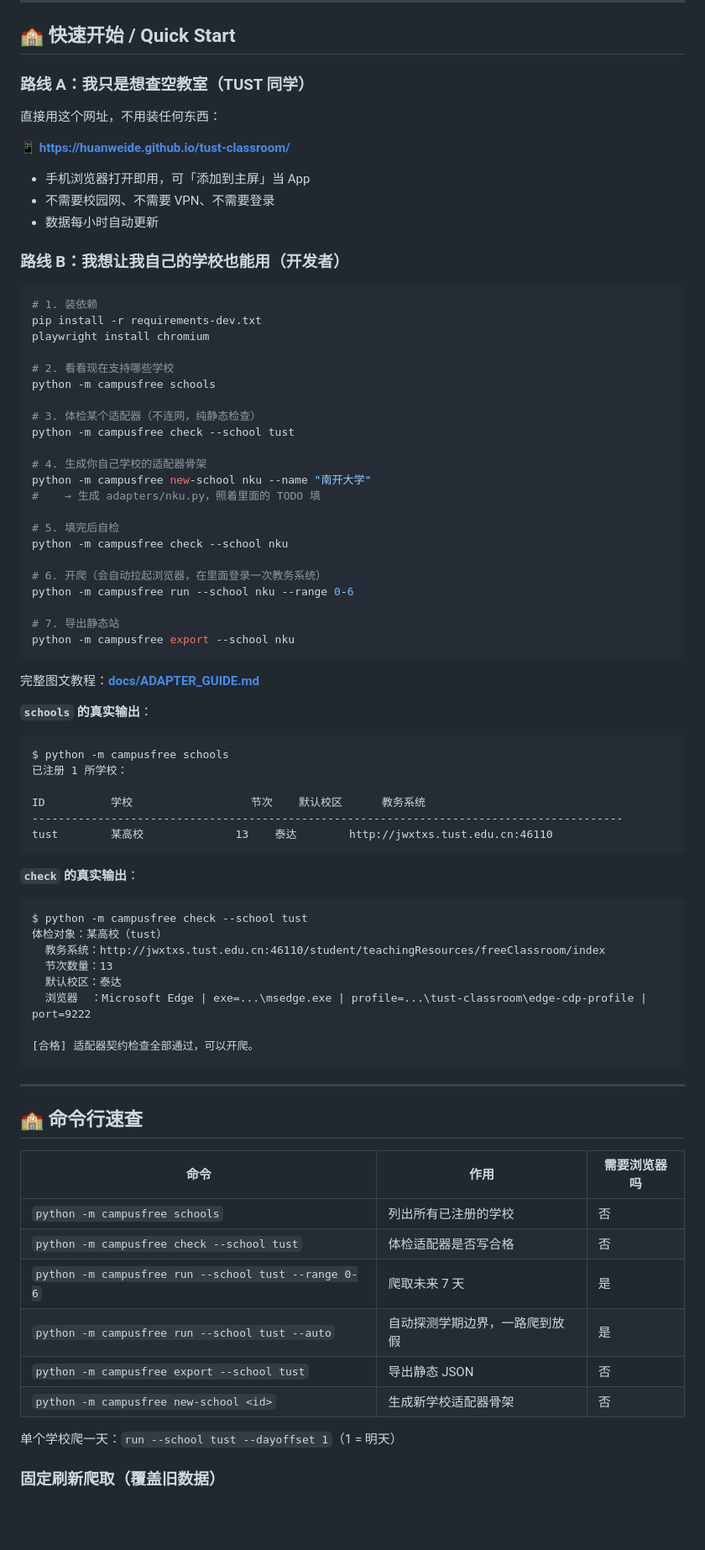
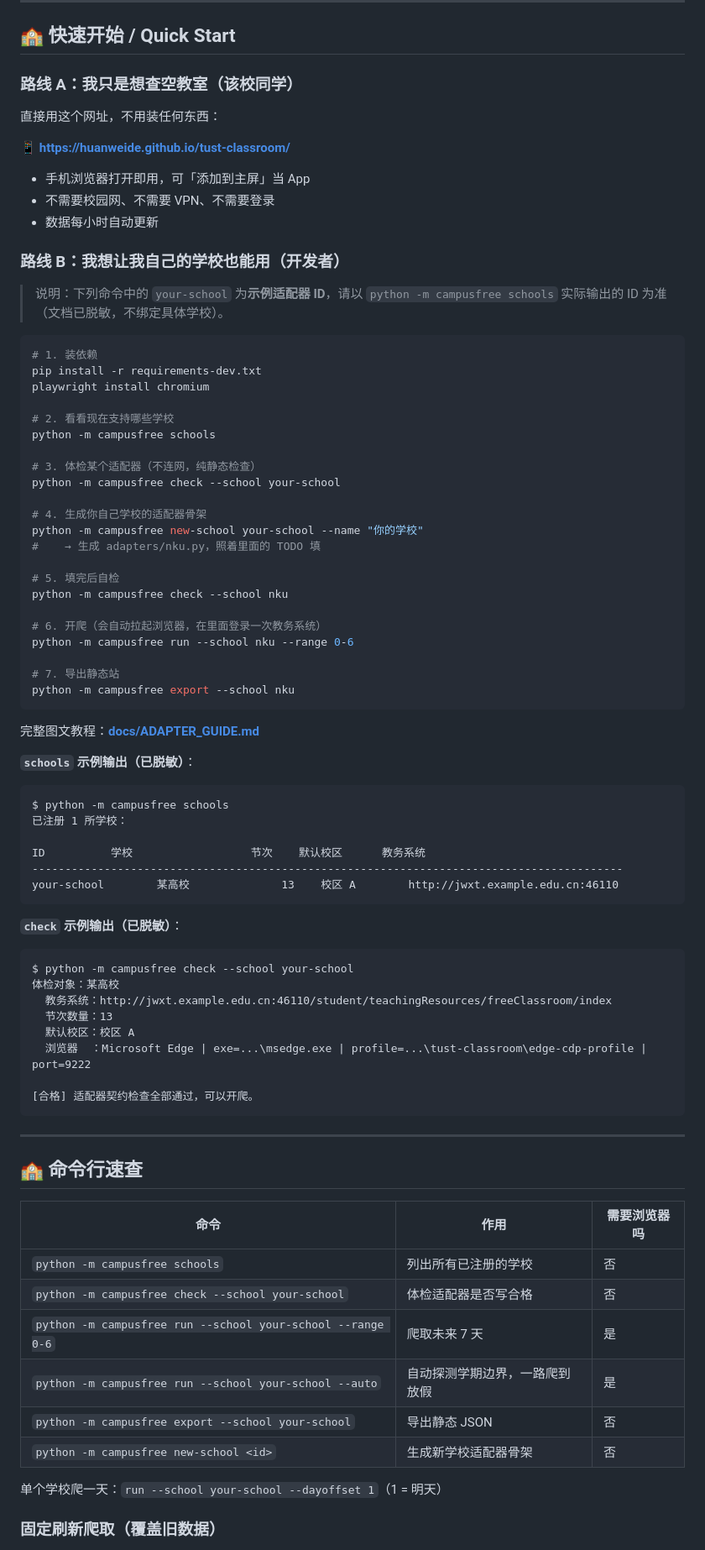
Before and after one commit to huanweide/tust-classroom, a Markdown page: README.md, the part around one of its changes. Shown at 84% size. Drawn GitHub-style; blank space fills up the shorter version.

````diff
--- a/README.md
+++ b/README.md
@@ -91,7 +91,7 @@ $ 手机浏览器打开 huanweide.github.io/tust-classroom/
 
 ## 🏫 快速开始 / Quick Start
 
-### 路线 A：我只是想查空教室（TUST 同学）
+### 路线 A：我只是想查空教室（该校同学）
 
 直接用这个网址，不用装任何东西：
 
@@ -103,6 +103,8 @@ $ 手机浏览器打开 huanweide.github.io/tust-classroom/
 
 ### 路线 B：我想让我自己的学校也能用（开发者）
 
+> 说明：下列命令中的 `your-school` 为**示例适配器 ID**，请以 `python -m campusfree schools` 实际输出的 ID 为准（文档已脱敏，不绑定具体学校）。
+
 ```bash
 # 1. 装依赖
 pip install -r requirements-dev.txt
@@ -112,10 +114,10 @@ playwright install chromium
 python -m campusfree schools
 
 # 3. 体检某个适配器（不连网，纯静态检查）
-python -m campusfree check --school tust
+python -m campusfree check --school your-school
 
 # 4. 生成你自己学校的适配器骨架
-python -m campusfree new-school nku --name "南开大学"
+python -m campusfree new-school your-school --name "你的学校"
 #    → 生成 adapters/nku.py，照着里面的 TODO 填
 
 # 5. 填完后自检
@@ -130,7 +132,7 @@ python -m campusfree export --school nku
 
 完整图文教程：**[docs/ADAPTER_GUIDE.md](docs/ADAPTER_GUIDE.md)**
 
-**`schools` 的真实输出**：
+**`schools` 示例输出（已脱敏）**：
 
 ```
 $ python -m campusfree schools
@@ -138,17 +140,17 @@ $ python -m campusfree schools
 
 ID          学校                  节次    默认校区      教务系统
 ------------------------------------------------------------------------------------------
-tust        某高校              13    泰达        http://jwxtxs.tust.edu.cn:46110
+your-school        某高校              13    校区 A        http://jwxt.example.edu.cn:46110
 ```
 
-**`check` 的真实输出**：
+**`check` 示例输出（已脱敏）**：
 
 ```
-$ python -m campusfree check --school tust
-体检对象：某高校（tust）
-  教务系统：http://jwxtxs.tust.edu.cn:46110/student/teachingResources/freeClassroom/index
+$ python -m campusfree check --school your-school
+体检对象：某高校
+  教务系统：http://jwxt.example.edu.cn:46110/student/teachingResources/freeClassroom/index
   节次数量：13
-  默认校区：泰达
+  默认校区：校区 A
   浏览器  ：Microsoft Edge | exe=...\msedge.exe | profile=...\tust-classroom\edge-cdp-profile | port=9222
 
 [合格] 适配器契约检查全部通过，可以开爬。
@@ -161,13 +163,13 @@ $ python -m campusfree check --school tust
 | 命令 | 作用 | 需要浏览器吗 |
 |------|------|------------|
 | `python -m campusfree schools` | 列出所有已注册的学校 | 否 |
-| `python -m campusfree check --school tust` | 体检适配器是否写合格 | 否 |
-| `python -m campusfree run --school tust --range 0-6` | 爬取未来 7 天 | 是 |
-| `python -m campusfree run --school tust --auto` | 自动探测学期边界，一路爬到放假 | 是 |
-| `python -m campusfree export --school tust` | 导出静态 JSON | 否 |
+| `python -m campusfree check --school your-school` | 体检适配器是否写合格 | 否 |
+| `python -m campusfree run --school your-school --range 0-6` | 爬取未来 7 天 | 是 |
+| `python -m campusfree run --school your-school --auto` | 自动探测学期边界，一路爬到放假 | 是 |
+| `python -m campusfree export --school your-school` | 导出静态 JSON | 否 |
 | `python -m campusfree new-school <id>` | 生成新学校适配器骨架 | 否 |
 
-单个学校爬一天：`run --school tust --dayoffset 1`（1 = 明天）
+单个学校爬一天：`run --school your-school --dayoffset 1`（1 = 明天）
 
 ### 固定刷新爬取（覆盖旧数据）
 
````
Also changed, not shown: other parts of README.md (+12 -12 lines).
